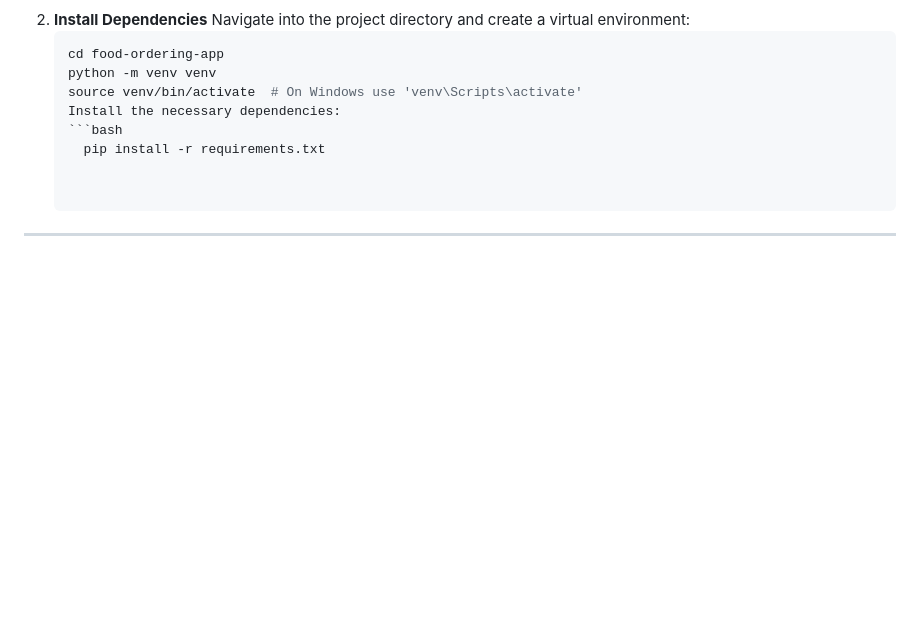
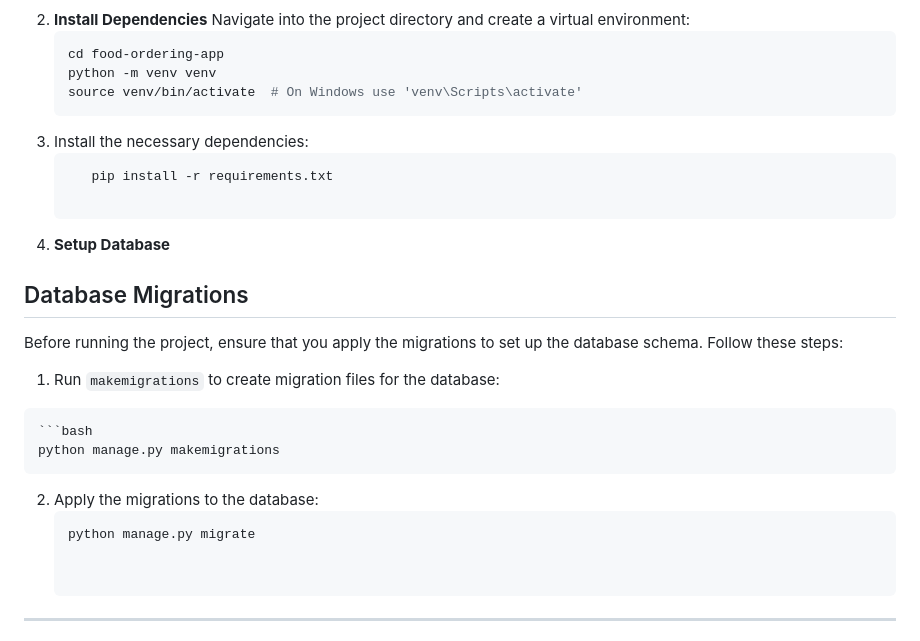
Before and after one commit to Yashraj0241/Food-Ordering-Django-and-Djangorestframework-, a Markdown page: README.md, the part around the change. Rendered like a GitHub page; blank space fills up the shorter version.

````diff
--- a/README.md
+++ b/README.md
@@ -125,9 +125,23 @@ To get the Food Ordering App up and running, follow these steps:
     cd food-ordering-app
     python -m venv venv
     source venv/bin/activate  # On Windows use 'venv\Scripts\activate'
-   Install the necessary dependencies:
+3. Install the necessary dependencies:
    ```bash
       pip install -r requirements.txt
+
+4. **Setup Database**
+
+  ## Database Migrations
+  Before running the project, ensure that you apply the migrations to set up the database schema. Follow these steps:
+
+  1. Run `makemigrations` to create migration files for the database:
+
+    ```bash
+    python manage.py makemigrations
+
+  2. Apply the migrations to the database:
+     ```bash
+     python manage.py migrate
 
 
 ---
````
